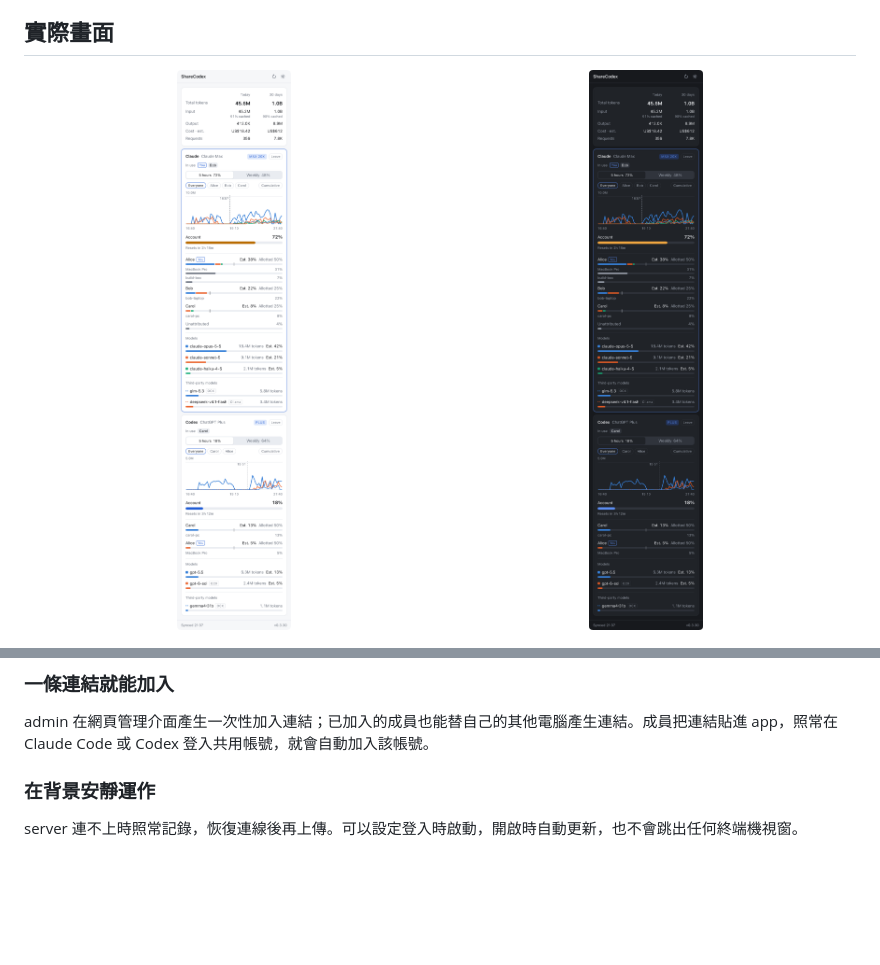
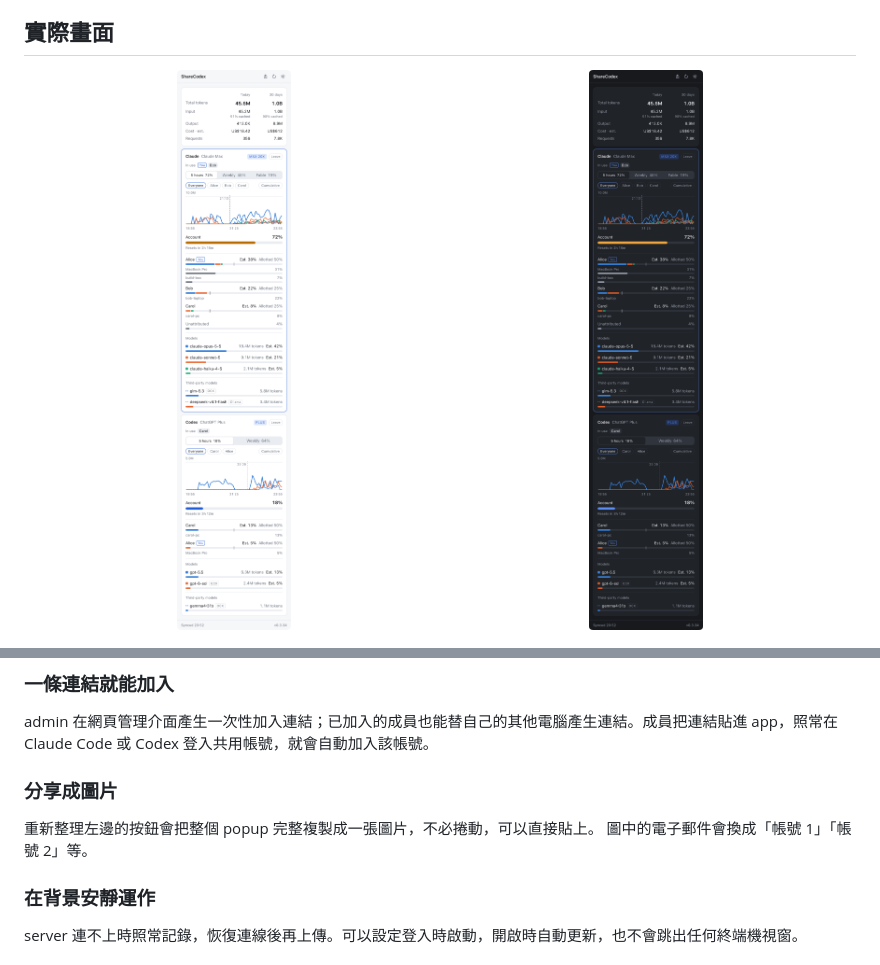
Before and after one commit to KoukeNeko/ShareCodex, a Markdown page: README.zh-TW.md, 2 parts joined by grey strips. GitHub-like rendering; pictures changed too: docs/images/popup-dark.png, docs/images/popup-light.png; blank space fills up the shorter version.

```diff
--- a/README.zh-TW.md
+++ b/README.zh-TW.md
@@ -100,6 +100,11 @@ Codex 登入的帳號，以獨立的 OCX 列顯示。若 OpenCodex 自己的請
 
 admin 在網頁管理介面產生一次性加入連結；已加入的成員也能替自己的其他電腦產生連結。成員把連結貼進 app，照常在 Claude Code 或 Codex
 登入共用帳號，就會自動加入該帳號。
+
+### 分享成圖片
+
+重新整理左邊的按鈕會把整個 popup 完整複製成一張圖片，不必捲動，可以直接貼上。
+圖中的電子郵件會換成「帳號 1」「帳號 2」等。
 
 ### 在背景安靜運作
 
```
Also changed, not shown: README.md (+5 -0 lines).
